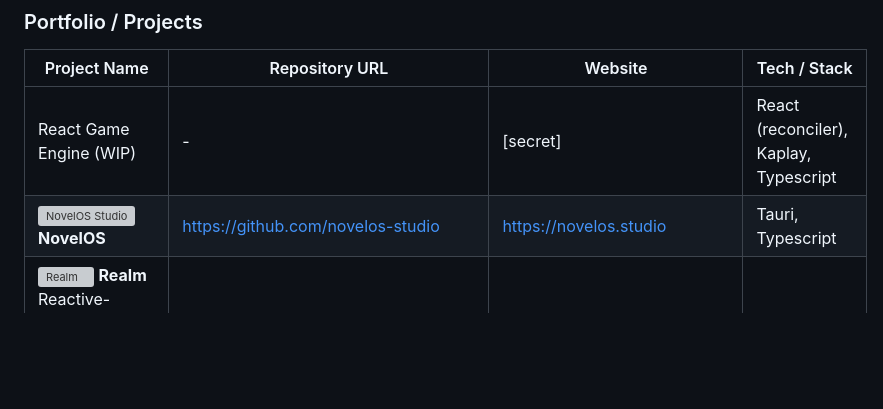
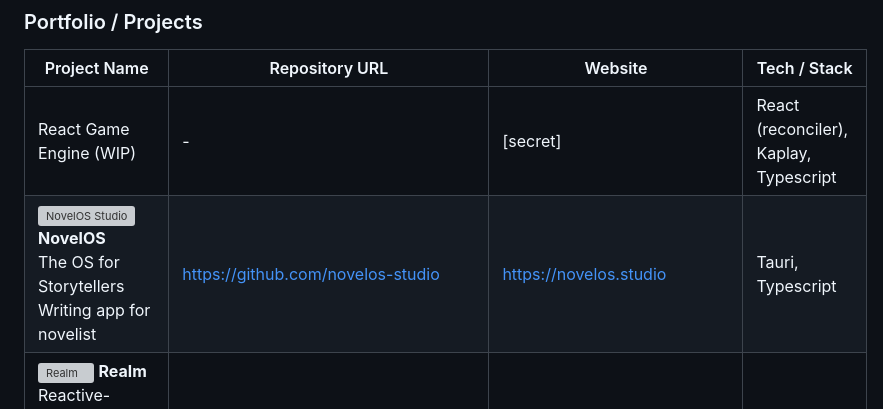
Before and after one commit to oknoorap/oknoorap, a Markdown page: README.md, the part around one of its changes. GitHub-like rendering; blank space fills up the shorter version; grey boxes are pictures that could not be loaded.

```diff
--- a/README.md
+++ b/README.md
@@ -19,6 +19,6 @@ You can drop me a message via X - [🐦 @oknoorap](https://x.com/oknoorap), or v
 | Project Name | Repository URL | Website | Tech / Stack |
 |--|--|--|--|
 | React Game Engine (WIP) | - | [secret] | React (reconciler), Kaplay, Typescript |
-| <picture><img src="https://www.google.com/s2/favicons?domain=novelos.studio" alt="NovelOS Studio" /></picture> **NovelOS** | https://github.com/novelos-studio | https://novelos.studio | Tauri, Typescript |
+| <picture><img src="https://www.google.com/s2/favicons?domain=novelos.studio" alt="NovelOS Studio" /></picture> **NovelOS**<br />The OS for Storytellers<br />Writing app for novelist | https://github.com/novelos-studio | https://novelos.studio | Tauri, Typescript |
 | <picture><img src="https://realmui.github.io/favicons/favicon.ico" alt="Realm" width="16" height="16" /></picture> **Realm**<br />Reactive-Lightweight Markup Language (REALM) HTML framework for building MVPs. | https://github.com/realmui/realm | https://realmui.github.io | Typescript, Web Components |
 | <picture><img src="https://hnchan.netlify.app/favicons/favicon-16x16.png" alt="HNChan" width="16" height="16" /></picture> **HNChan**<br/>Hacker News in 4chan style | https://github.com/oknoorap/hnchan | https://hnchan.netlify.app | NextJS |
```
Also changed, not shown: other parts of README.md (+2 -2 lines).
